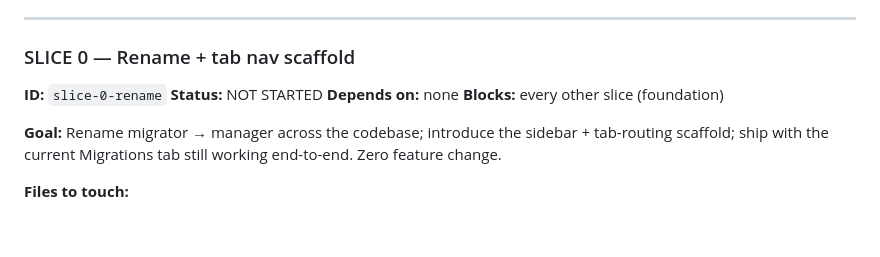
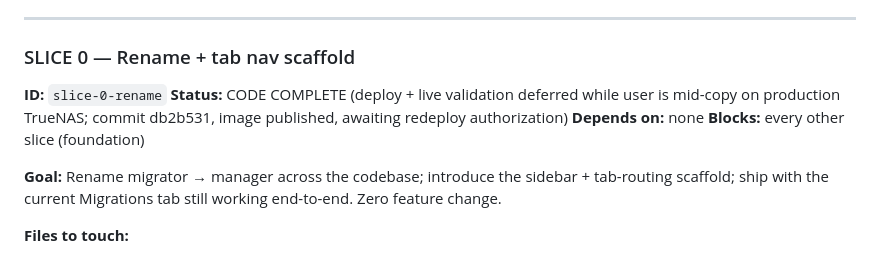
Before and after one commit to lelanddutcher/juicemount, a Markdown page: docs/ROADMAP/juicemount-manager.md, the part around the change. Drawn GitHub-style; blank space fills up the shorter version.

Commit message:
docs(plan): slice-0 → CODE COMPLETE (live validation deferred)
Implementation, code-review, tests, build, push, CI all green at
commit f269d8d with image juicemount-manager:production-hardening
published. Live deploy + acceptance-criteria validation against the
running TrueNAS container is deferred at user request — they're
mid-copy on production and don't want the redeploy disruption right
now.

Loop continues building remaining slices (1, 2, 3, 6, 4, 5, 8) as
code-complete-only. When the production copy lands, batch redeploy
+ live-validate all CODE COMPLETE slices in dependency order.

Co-Authored-By: Claude Opus 4.7 (1M context) <noreply@anthropic.com>

```diff
--- a/docs/ROADMAP/juicemount-manager.md
+++ b/docs/ROADMAP/juicemount-manager.md
@@ -182,7 +182,7 @@ Every slice MUST pass:
 ### SLICE 0 — Rename + tab nav scaffold
 
 **ID:** `slice-0-rename`
-**Status:** NOT STARTED
+**Status:** CODE COMPLETE (deploy + live validation deferred while user is mid-copy on production TrueNAS; commit db2b531, image published, awaiting redeploy authorization)
 **Depends on:** none
 **Blocks:** every other slice (foundation)
 
```
